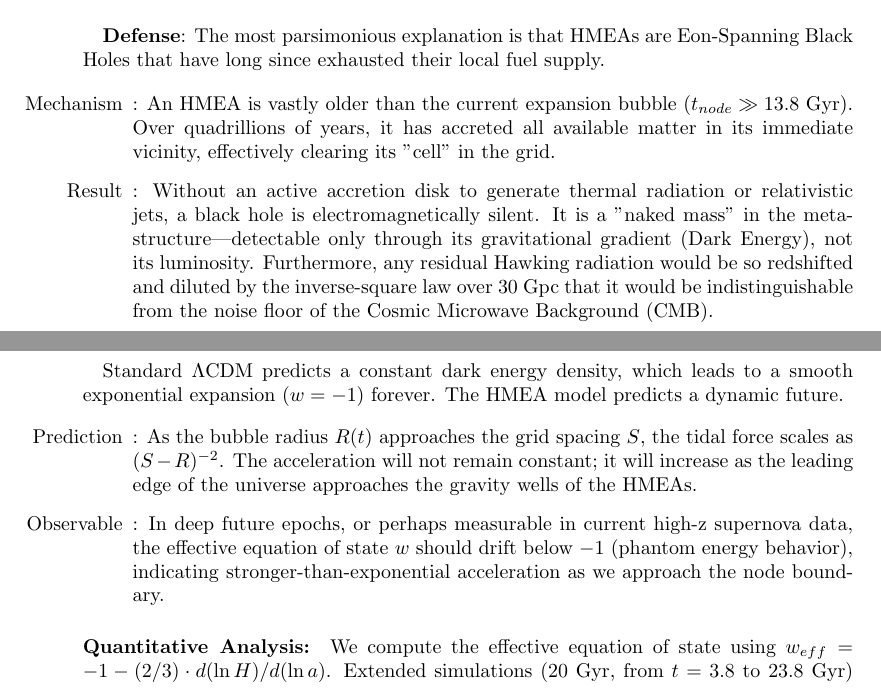
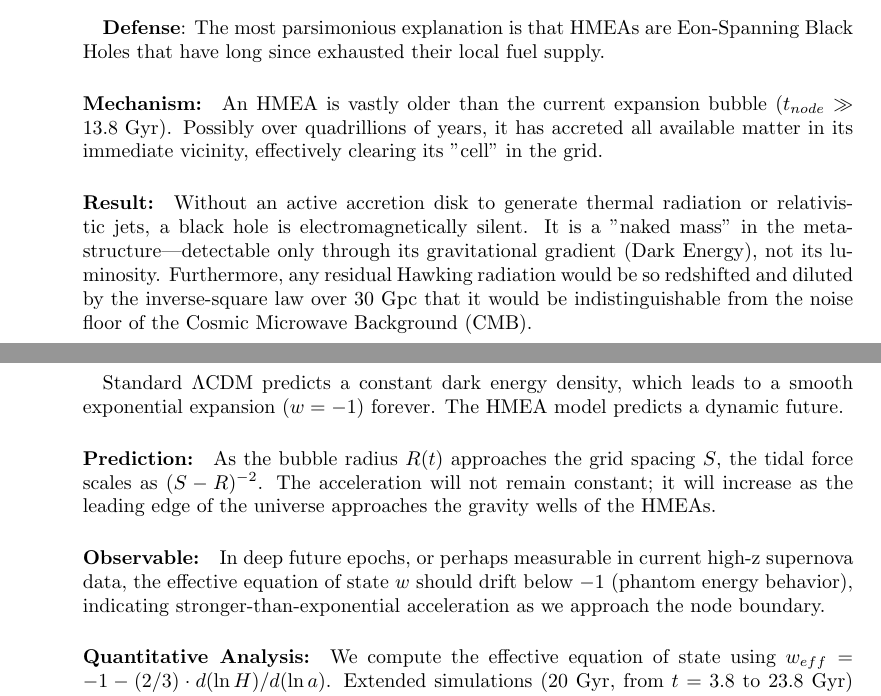
Before and after one commit to MartinGamsby/ProgenitorNodeModelCosmology, a LaTeX paper (docs/paper.tex): two parts of pages 12 and 13 of 16, joined at a grey line, cut so that both start at the same text. Compiled offline with pdfLaTeX.

Commit message:
Updated from one-item list to titled paragraphs

```diff
--- a/docs/paper.tex
+++ b/docs/paper.tex
@@ -292,11 +290,9 @@ The HMEA model faces two immediate observational challenges: the invisibility of
 \paragraph{}
 \textbf{Defense}: The most parsimonious explanation is that HMEAs are Eon-Spanning Black Holes that have long since exhausted their local fuel supply.
 
-\begin{enumerate}
-\item[Mechanism]: An HMEA is vastly older than the current expansion bubble ($t_{node} \gg 13.8 \text{ Gyr}$). Over quadrillions of years, it has accreted all available matter in its immediate vicinity, effectively clearing its "cell" in the grid.
+\paragraph{Mechanism:} An HMEA is vastly older than the current expansion bubble ($t_{node} \gg 13.8 \text{ Gyr}$). Possibly over quadrillions of years, it has accreted all available matter in its immediate vicinity, effectively clearing its "cell" in the grid.
 
-\item[Result]: Without an active accretion disk to generate thermal radiation or relativistic jets, a black hole is electromagnetically silent. It is a "naked mass" in the meta-structure—detectable only through its gravitational gradient (Dark Energy), not its luminosity. Furthermore, any residual Hawking radiation would be so redshifted and diluted by the inverse-square law over 30 Gpc that it would be indistinguishable from the noise floor of the Cosmic Microwave Background (CMB).
-\end{enumerate}
+\paragraph{Result:} Without an active accretion disk to generate thermal radiation or relativistic jets, a black hole is electromagnetically silent. It is a "naked mass" in the meta-structure—detectable only through its gravitational gradient (Dark Energy), not its luminosity. Furthermore, any residual Hawking radiation would be so redshifted and diluted by the inverse-square law over 30 Gpc that it would be indistinguishable from the noise floor of the Cosmic Microwave Background (CMB).
 
 \subsection{Fossil Black Holes and Dark Matter}
 \textit{(Speculative---no simulation support)}
@@ -314,10 +310,9 @@ The External-Node Gravity model makes distinct predictions that differ from stan
 \paragraph{}
 Standard $\Lambda$CDM predicts a constant dark energy density, which leads to a smooth exponential expansion ($w = -1$) forever. The HMEA model predicts a dynamic future.
 
-\begin{enumerate}
-    \item[Prediction]: As the bubble radius $R(t)$ approaches the grid spacing $S$, the tidal force scales as $(S-R)^{-2}$. The acceleration will not remain constant; it will increase as the leading edge of the universe approaches the gravity wells of the HMEAs.
-    \item[Observable]: In deep future epochs, or perhaps measurable in current high-z supernova data, the effective equation of state $w$ should drift below $-1$ (phantom energy behavior), indicating stronger-than-exponential acceleration as we approach the node boundary.
-\end{enumerate}
+\paragraph{Prediction:} As the bubble radius $R(t)$ approaches the grid spacing $S$, the tidal force scales as $(S-R)^{-2}$. The acceleration will not remain constant; it will increase as the leading edge of the universe approaches the gravity wells of the HMEAs.
+
+\paragraph{Observable:} In deep future epochs, or perhaps measurable in current high-z supernova data, the effective equation of state $w$ should drift below $-1$ (phantom energy behavior), indicating stronger-than-exponential acceleration as we approach the node boundary.
 
 \paragraph{Quantitative Analysis:}
 We compute the effective equation of state using $w_{eff} = -1 - (2/3) \cdot d(\ln H)/d(\ln a)$. Extended simulations (20 Gyr, from $t = 3.8$ to 23.8 Gyr) with M = 855 $\times$ M$_{obs}$, S = 25 Gpc show:
```
Also changed, not shown: docs/paper.tex (9 more changed lines).
